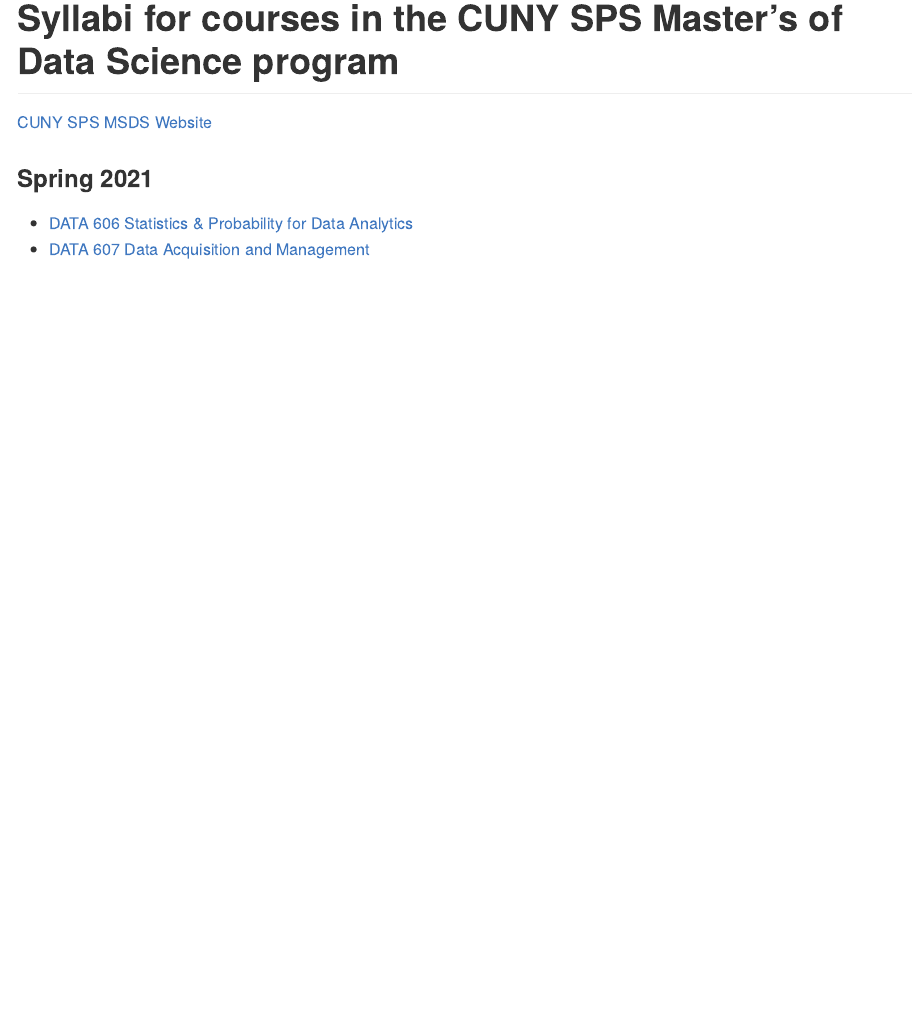
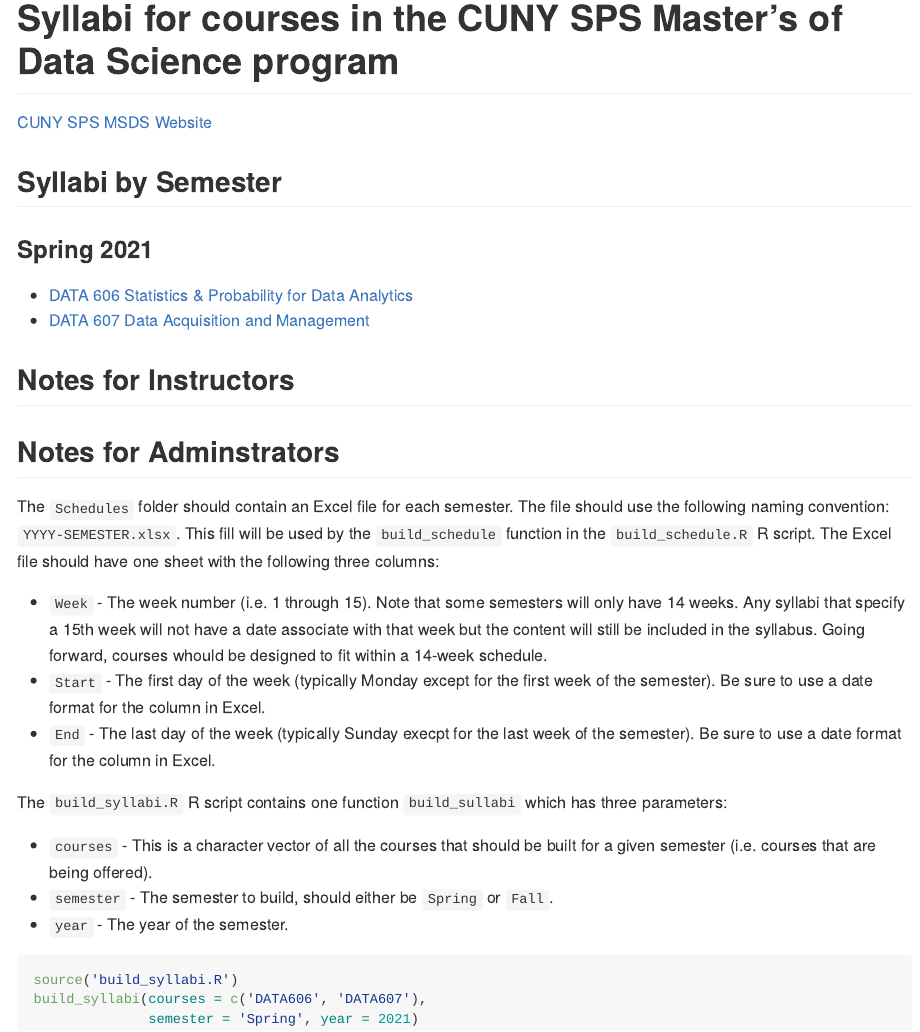
Before and after one commit to CUNY-MSDS/syllabi, an R Markdown document (README.Rmd): the page in a window 1100 px wide, from its top. The pictures show the output file README.md that the author committed with the source, drawn offline in the style of GitHub.

Commit message:
Updated readme with instructions.

````diff
--- a/README.Rmd
+++ b/README.Rmd
@@ -6,6 +6,8 @@
 ---
 
 [CUNY SPS MSDS Website](https://sps.cuny.edu/academics/graduate/master-science-data-science-ms)
+
+## Syllabi by Semester
 
 ```{r, echo=FALSE, error=FALSE, warning=FALSE, message=FALSE, results='asis'}
 library(rmarkdown)
@@ -49,3 +51,28 @@
 	}
 }
 ```
+
+
+## Notes for Instructors
+
+
+## Notes for Adminstrators
+
+The `Schedules` folder should contain an Excel file for each semester. The file should use the following naming convention: `YYYY-SEMESTER.xlsx`. This fill will be used by the `build_schedule` function in the `build_schedule.R` R script. The Excel file should have one sheet with the following three columns:
+
+* `Week` - The week number (i.e. 1 through 15). Note that some semesters will only have 14 weeks. Any syllabi that specify a 15th week will not have a date associate with that week but the content will still be included in the syllabus. Going forward, courses whould be designed to fit within a 14-week schedule.
+* `Start` - The first day of the week (typically Monday except for the first week of the semester). Be sure to use a date format for the column in Excel.
+* `End` - The last day of the week (typically Sunday execpt for the last week of the semester). Be sure to use a date format for the column in Excel.
+
+The `build_syllabi.R` R script contains one function `build_sullabi` which has three parameters:
+
+* `courses` - This is a character vector of all the courses that should be built for a given semester (i.e. courses that are being offered).
+* `semester` - The semester to build, should either be `Spring` or `Fall`.
+* `year` - The year of the semester.
+
+
+```{r, eval=FALSE}
+source('build_syllabi.R')
+build_syllabi(courses = c('DATA606', 'DATA607'),
+			  semester = 'Spring', year = 2021)
+```
````
Also changed, not shown: README.md.
